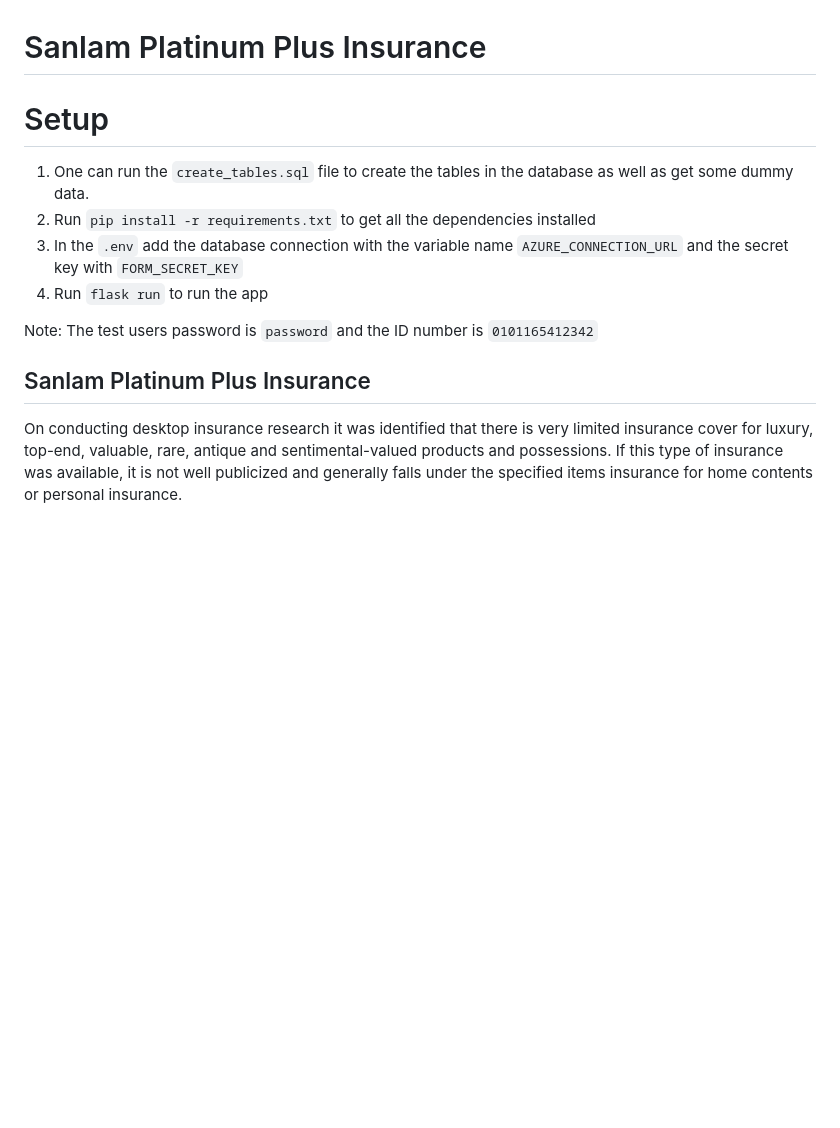
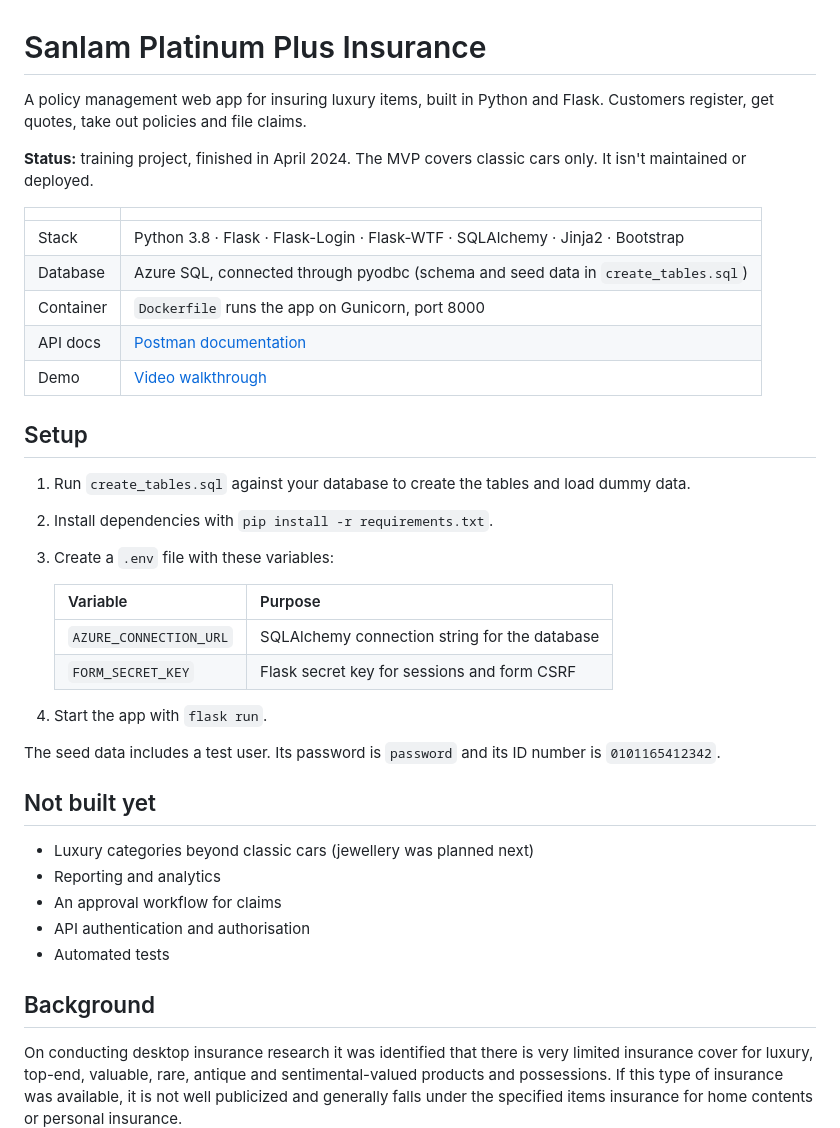
Before and after one commit to Rashay01/Insurance-app, a Markdown page: README.md, the part around the change. Drawn GitHub-style; blank space fills up the shorter version.

Commit message:
docs(readme): mark as a training project and list setup variables
Add a status line, a stack table, a Setup section with the two env
variable names, and a list of what was never built, so the README says
up front what state the project is in.

```diff
--- a/README.md
+++ b/README.md
@@ -1,15 +1,41 @@
 # Sanlam Platinum Plus Insurance
 
-# Setup
+A policy management web app for insuring luxury items, built in Python and Flask. Customers register, get quotes, take out policies and file claims.
 
-1. One can run the `create_tables.sql` file to create the tables in the database as well as get some dummy data.
-2. Run `pip install -r requirements.txt` to get all the dependencies installed
-3. In the `.env` add the database connection with the variable name `AZURE_CONNECTION_URL` and the secret key with `FORM_SECRET_KEY`
-4. Run `flask run` to run the app
+**Status:** training project, finished in April 2024. The MVP covers classic cars only. It isn't maintained or deployed.
 
-Note: The test users password is `password` and the ID number is `0101165412342`
+| | |
+|---|---|
+| Stack | Python 3.8 · Flask · Flask-Login · Flask-WTF · SQLAlchemy · Jinja2 · Bootstrap |
+| Database | Azure SQL, connected through pyodbc (schema and seed data in `create_tables.sql`) |
+| Container | `Dockerfile` runs the app on Gunicorn, port 8000 |
+| API docs | [Postman documentation](https://documenter.getpostman.com/view/33636476/2sA3Bj7tKf) |
+| Demo | [Video walkthrough](https://drive.google.com/file/d/16ZHZCkomaNpttGnUV6UOrB0fAKwZX36d/view?usp=drive_link) |
 
-## Sanlam Platinum Plus Insurance
+## Setup
+
+1. Run `create_tables.sql` against your database to create the tables and load dummy data.
+2. Install dependencies with `pip install -r requirements.txt`.
+3. Create a `.env` file with these variables:
+
+   | Variable | Purpose |
+   |---|---|
+   | `AZURE_CONNECTION_URL` | SQLAlchemy connection string for the database |
+   | `FORM_SECRET_KEY` | Flask secret key for sessions and form CSRF |
+
+4. Start the app with `flask run`.
+
+The seed data includes a test user. Its password is `password` and its ID number is `0101165412342`.
+
+## Not built yet
+
+- Luxury categories beyond classic cars (jewellery was planned next)
+- Reporting and analytics
+- An approval workflow for claims
+- API authentication and authorisation
+- Automated tests
+
+## Background
 On conducting desktop insurance research it was identified that there is very limited insurance cover for luxury, top-end, valuable, rare, antique and sentimental-valued products and possessions. If this type of insurance was available, it is not well publicized and generally falls under the specified items insurance for home contents or personal insurance.
 
 Thus, we identified a gap in the market for a company to focus pre-dominantly only on insurance for these type of luxury, rare products, antiques and highly expensive products.
```
